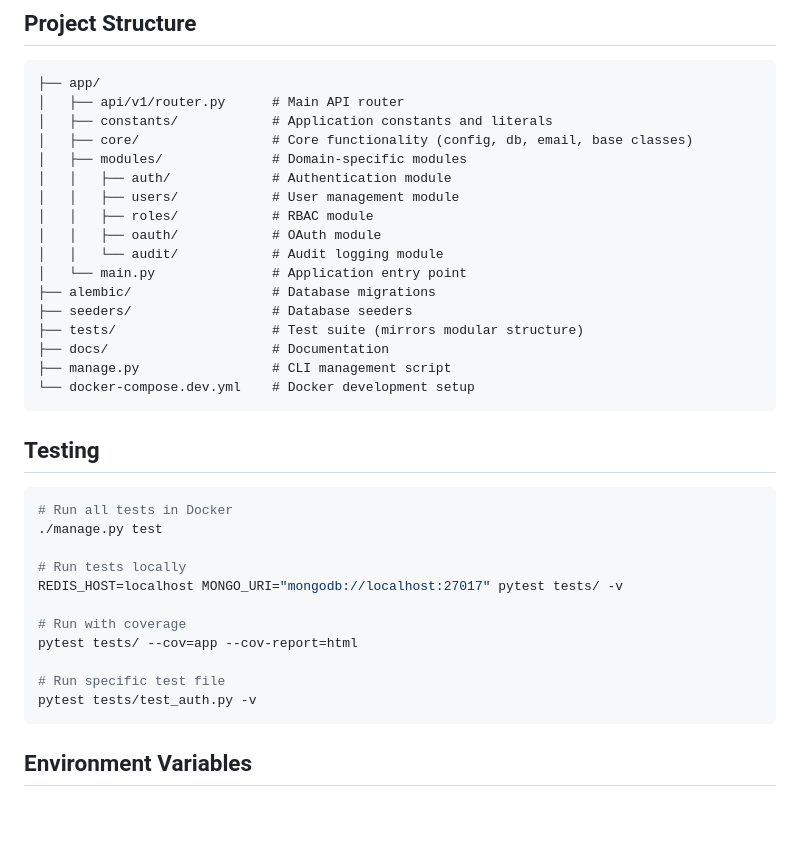
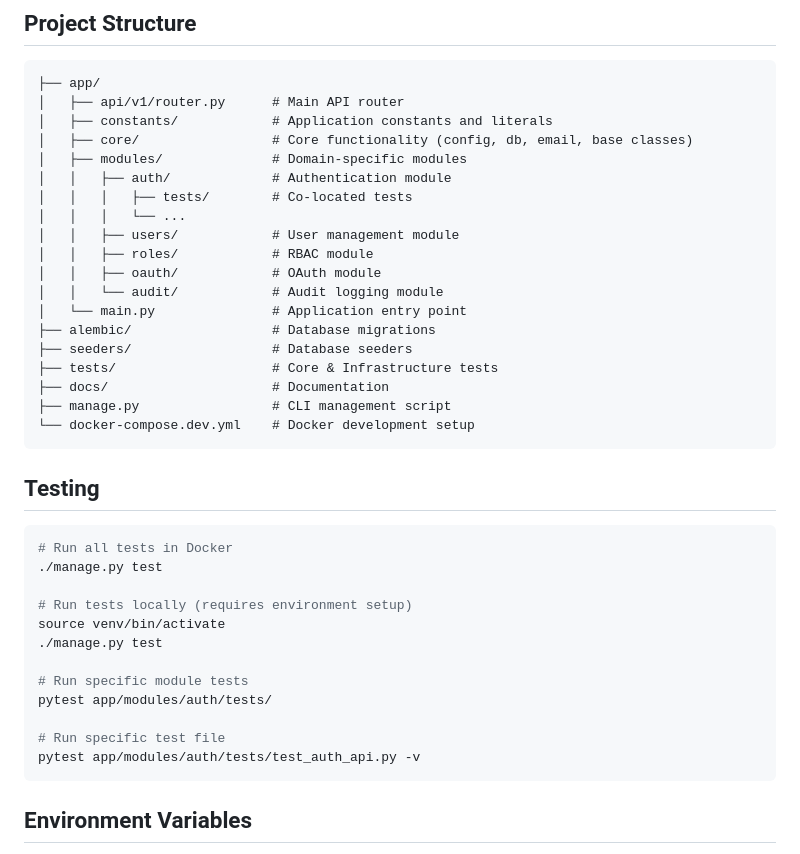
Before and after one commit to Amsiam/fastapi-boilarplate, a Markdown page: README.md, the part around the change printed below. Drawn GitHub-style; blank space fills up the shorter version.

Commit message:
feat: introduce module scaffolding with co-located tests and update testing documentation.

````diff
--- a/README.md
+++ b/README.md
@@ -195,6 +211,8 @@ All commands run locally by default. Add `--docker` or `-d` to run in Docker con
 │   ├── core/                 # Core functionality (config, db, email, base classes)
 │   ├── modules/              # Domain-specific modules
 │   │   ├── auth/             # Authentication module
+│   │   │   ├── tests/        # Co-located tests
+│   │   │   └── ...
 │   │   ├── users/            # User management module
 │   │   ├── roles/            # RBAC module
 │   │   ├── oauth/            # OAuth module
@@ -202,7 +220,7 @@ All commands run locally by default. Add `--docker` or `-d` to run in Docker con
 │   └── main.py               # Application entry point
 ├── alembic/                  # Database migrations
 ├── seeders/                  # Database seeders
-├── tests/                    # Test suite (mirrors modular structure)
+├── tests/                    # Core & Infrastructure tests
 ├── docs/                     # Documentation
 ├── manage.py                 # CLI management script
 └── docker-compose.dev.yml    # Docker development setup
@@ -214,14 +232,15 @@ All commands run locally by default. Add `--docker` or `-d` to run in Docker con
 # Run all tests in Docker
 ./manage.py test
 
-# Run tests locally
-REDIS_HOST=localhost MONGO_URI="mongodb://localhost:27017" pytest tests/ -v
+# Run tests locally (requires environment setup)
+source venv/bin/activate
+./manage.py test
 
-# Run with coverage
-pytest tests/ --cov=app --cov-report=html
+# Run specific module tests
+pytest app/modules/auth/tests/
 
 # Run specific test file
-pytest tests/test_auth.py -v
+pytest app/modules/auth/tests/test_auth_api.py -v
 ```
 
 ## Environment Variables
````
Also changed, not shown: other parts of README.md (+17 -1 lines), CONTRIBUTING.md (+18 -9 lines).
